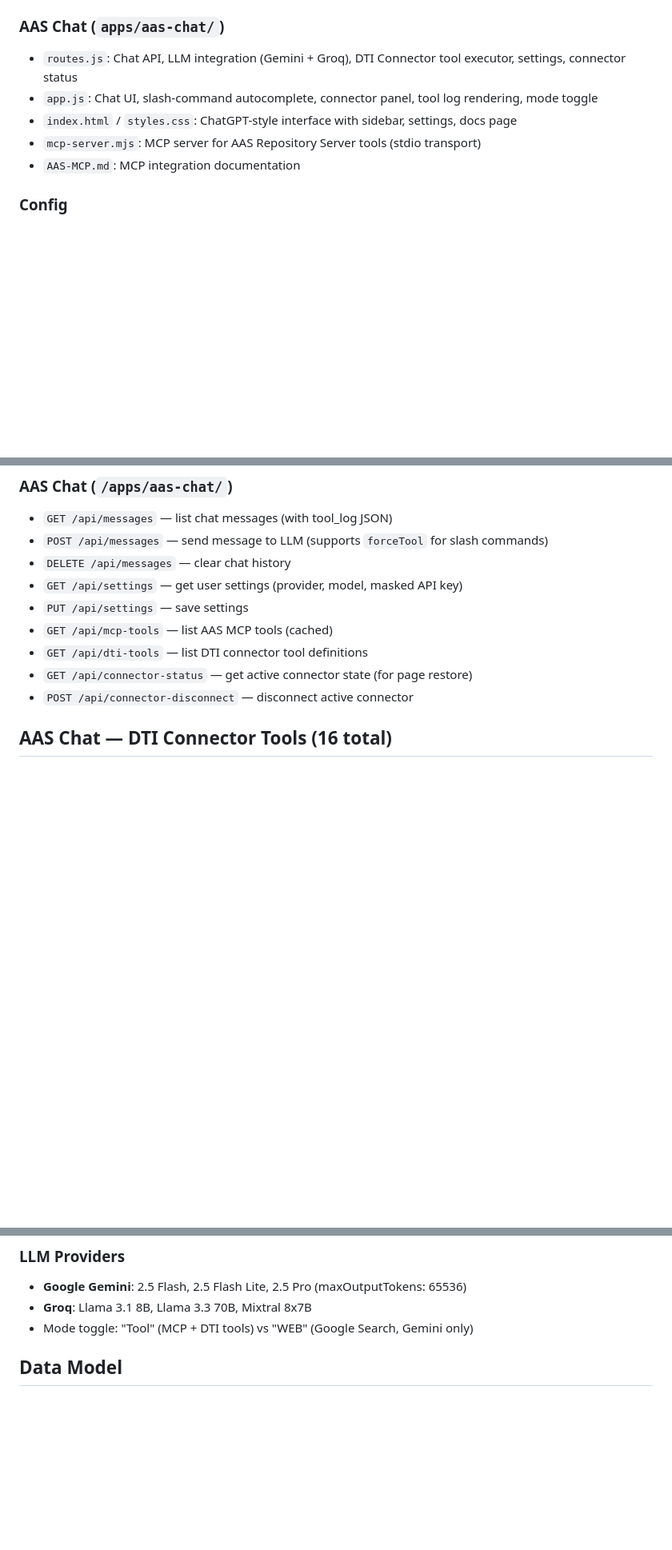
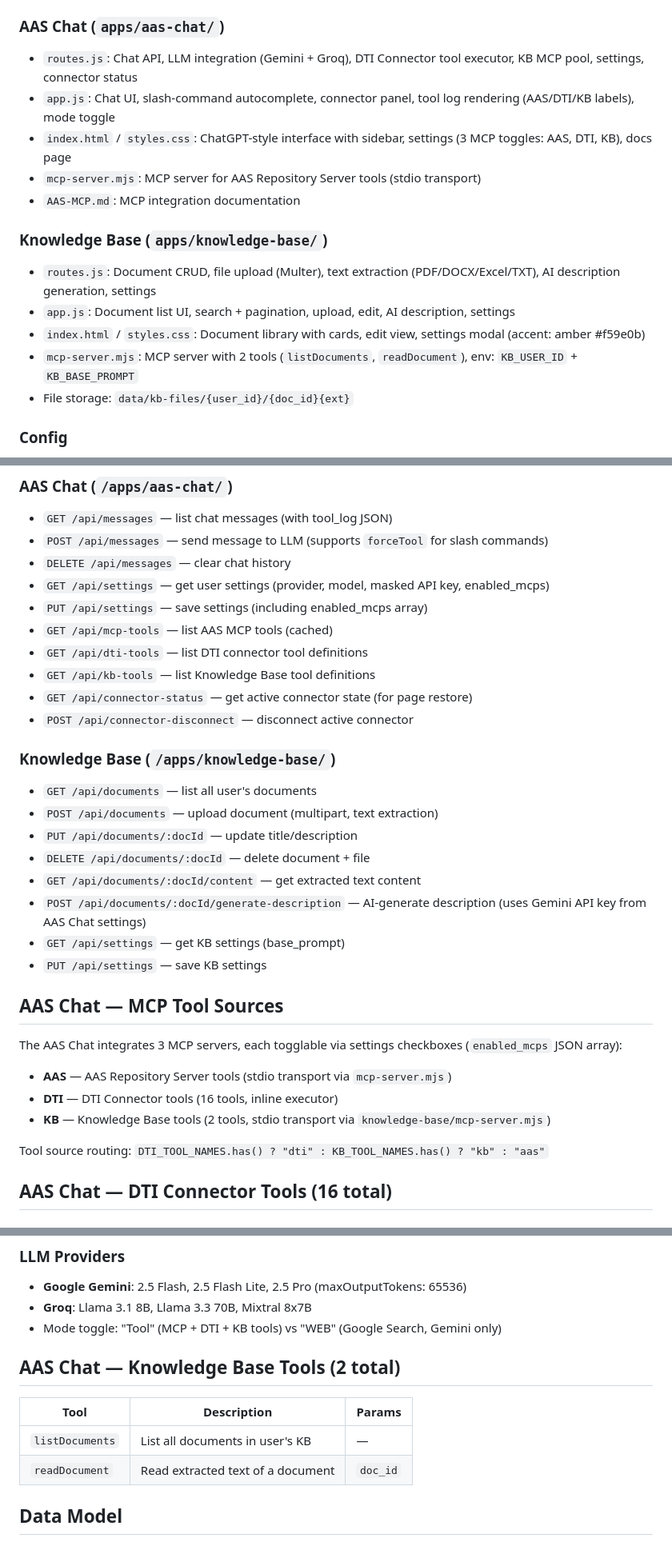
Before and after one commit to Alaettin/kanban, a Markdown page: AGENTS.md, 3 parts joined by grey strips. Shown at 80% size. Drawn GitHub-style; blank space fills up the shorter version.

Commit message:
Update AGENTS.md with Knowledge Base app documentation
Co-Authored-By: Claude Opus 4.6 <noreply@anthropic.com>

```diff
--- a/AGENTS.md
+++ b/AGENTS.md
@@ -44,11 +44,18 @@ Use this file as the default operating guide for any coding agent working in thi
 - `index.html` / `styles.css`: Card list with thumbnails, edit form, image modal
 
 ### AAS Chat (`apps/aas-chat/`)
-- `routes.js`: Chat API, LLM integration (Gemini + Groq), DTI Connector tool executor, settings, connector status
-- `app.js`: Chat UI, slash-command autocomplete, connector panel, tool log rendering, mode toggle
-- `index.html` / `styles.css`: ChatGPT-style interface with sidebar, settings, docs page
+- `routes.js`: Chat API, LLM integration (Gemini + Groq), DTI Connector tool executor, KB MCP pool, settings, connector status
+- `app.js`: Chat UI, slash-command autocomplete, connector panel, tool log rendering (AAS/DTI/KB labels), mode toggle
+- `index.html` / `styles.css`: ChatGPT-style interface with sidebar, settings (3 MCP toggles: AAS, DTI, KB), docs page
 - `mcp-server.mjs`: MCP server for AAS Repository Server tools (stdio transport)
 - `AAS-MCP.md`: MCP integration documentation
+
+### Knowledge Base (`apps/knowledge-base/`)
+- `routes.js`: Document CRUD, file upload (Multer), text extraction (PDF/DOCX/Excel/TXT), AI description generation, settings
+- `app.js`: Document list UI, search + pagination, upload, edit, AI description, settings
+- `index.html` / `styles.css`: Document library with cards, edit view, settings modal (accent: amber #f59e0b)
+- `mcp-server.mjs`: MCP server with 2 tools (`listDocuments`, `readDocument`), env: `KB_USER_ID` + `KB_BASE_PROMPT`
+- File storage: `data/kb-files/{user_id}/{doc_id}{ext}`
 
 ### Config
 - `package.json`: Scripts and dependencies
@@ -115,12 +124,32 @@ Use this file as the default operating guide for any coding agent working in thi
 - `GET /api/messages` — list chat messages (with tool_log JSON)
 - `POST /api/messages` — send message to LLM (supports `forceTool` for slash commands)
 - `DELETE /api/messages` — clear chat history
-- `GET /api/settings` — get user settings (provider, model, masked API key)
-- `PUT /api/settings` — save settings
+- `GET /api/settings` — get user settings (provider, model, masked API key, enabled_mcps)
+- `PUT /api/settings` — save settings (including enabled_mcps array)
 - `GET /api/mcp-tools` — list AAS MCP tools (cached)
 - `GET /api/dti-tools` — list DTI connector tool definitions
+- `GET /api/kb-tools` — list Knowledge Base tool definitions
 - `GET /api/connector-status` — get active connector state (for page restore)
 - `POST /api/connector-disconnect` — disconnect active connector
+
+### Knowledge Base (`/apps/knowledge-base/`)
+- `GET /api/documents` — list all user's documents
+- `POST /api/documents` — upload document (multipart, text extraction)
+- `PUT /api/documents/:docId` — update title/description
+- `DELETE /api/documents/:docId` — delete document + file
+- `GET /api/documents/:docId/content` — get extracted text content
+- `POST /api/documents/:docId/generate-description` — AI-generate description (uses Gemini API key from AAS Chat settings)
+- `GET /api/settings` — get KB settings (base_prompt)
+- `PUT /api/settings` — save KB settings
+
+## AAS Chat — MCP Tool Sources
+
+The AAS Chat integrates 3 MCP servers, each togglable via settings checkboxes (`enabled_mcps` JSON array):
+- **AAS** — AAS Repository Server tools (stdio transport via `mcp-server.mjs`)
+- **DTI** — DTI Connector tools (16 tools, inline executor)
+- **KB** — Knowledge Base tools (2 tools, stdio transport via `knowledge-base/mcp-server.mjs`)
+
+Tool source routing: `DTI_TOOL_NAMES.has() ? "dti" : KB_TOOL_NAMES.has() ? "kb" : "aas"`
 
 ## AAS Chat — DTI Connector Tools (16 total)
 
@@ -165,7 +194,14 @@ Use this file as the default operating guide for any coding agent working in thi
 ### LLM Providers
 - **Google Gemini**: 2.5 Flash, 2.5 Flash Lite, 2.5 Pro (maxOutputTokens: 65536)
 - **Groq**: Llama 3.1 8B, Llama 3.3 70B, Mixtral 8x7B
-- Mode toggle: "Tool" (MCP + DTI tools) vs "WEB" (Google Search, Gemini only)
+- Mode toggle: "Tool" (MCP + DTI + KB tools) vs "WEB" (Google Search, Gemini only)
+
+## AAS Chat — Knowledge Base Tools (2 total)
+
+| Tool | Description | Params |
+|------|-------------|--------|
+| `listDocuments` | List all documents in user's KB | — |
+| `readDocument` | Read extracted text of a document | `doc_id` |
 
 ## Data Model
 
```
Also changed, not shown: other parts of AGENTS.md (+14 -6 lines).
